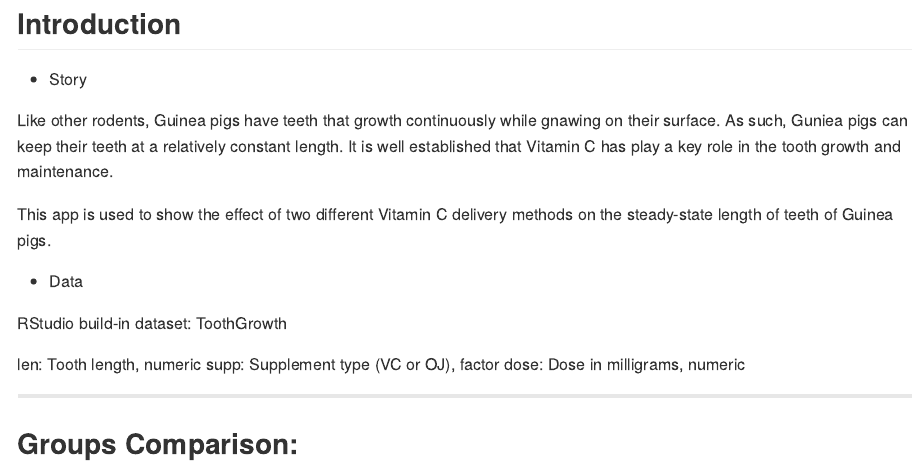
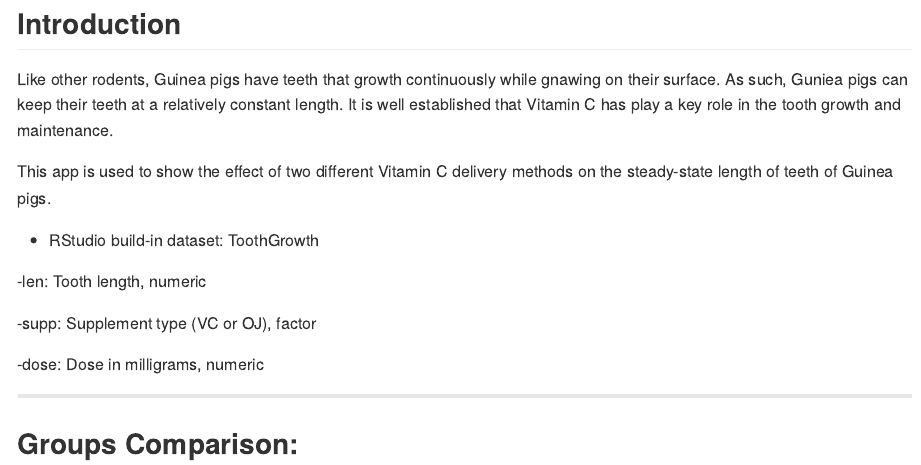
Before and after one commit to WChen1127/slidify_toothgrowth, an R Markdown document (index.Rmd): the page in a window 1100 px wide, from its top. The pictures show the output file index.md that the author committed with the source, drawn offline in the style of GitHub; long lines of code are wrapped.

Commit message:
publishing deck

```diff
--- a/index.Rmd
+++ b/index.Rmd
@@ -16,19 +16,18 @@ github:
 
 ## Introduction
 
-- Story
-
 Like other rodents, Guinea pigs have teeth that growth continuously while gnawing on their surface. As such, Guniea pigs can keep their teeth at a relatively constant length. It is well established that Vitamin C has play a key role in the tooth growth and maintenance.
 
 This app is used to show the effect of two different Vitamin C delivery methods on the steady-state length of teeth of Guinea pigs.
 
-- Data
 
-RStudio build-in dataset: ToothGrowth
+- RStudio build-in dataset: ToothGrowth
 
-len: Tooth length, numeric
-supp: Supplement type (VC or OJ), factor
-dose: Dose in milligrams, numeric
+-len: Tooth length, numeric
+
+-supp: Supplement type (VC or OJ), factor
+
+-dose: Dose in milligrams, numeric
 
 ---
 
```
Also changed, not shown: index.html, index.md, index.Rmd (2 more changed lines), 1 other file.
